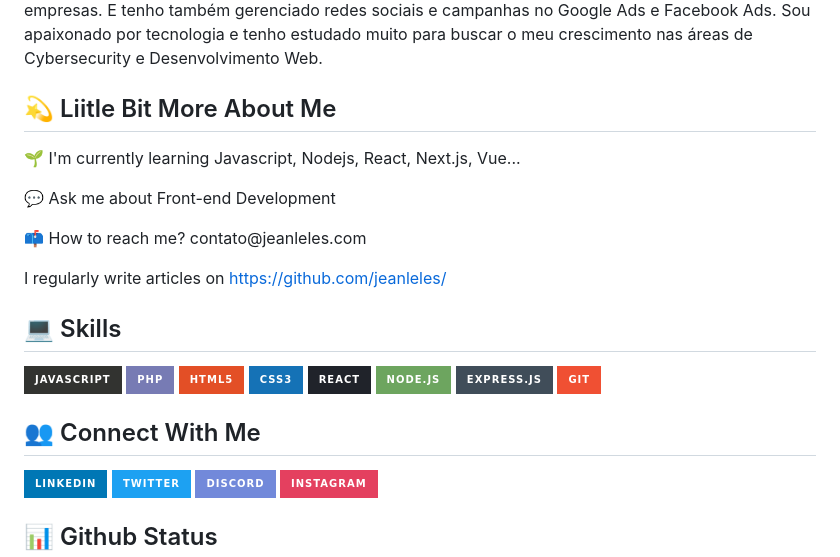
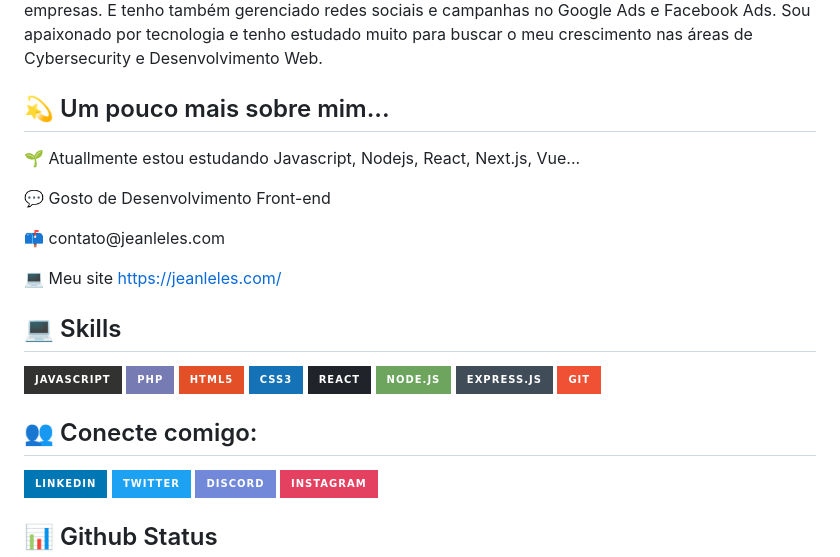
Before and after one commit to jeanleles/jeanleles, a Markdown page: README.md, the part around the change. Rendered like a GitHub page; badges without logos.

```diff
--- a/README.md
+++ b/README.md
@@ -6,11 +6,11 @@ Formado em Ciência da Computação pela PUC-Goiás, trabalho com Cyber Security
 Na área de desenvolvimento web tenho criado websites para pequenas e médias empresas. E tenho também gerenciado redes sociais e campanhas no Google Ads e Facebook Ads.
 Sou apaixonado por tecnologia e tenho estudado muito para buscar o meu crescimento nas áreas de Cybersecurity e Desenvolvimento Web.
 
-## 💫 Liitle Bit More About Me
-<p>🌱 I'm currently learning Javascript, Nodejs, React, Next.js, Vue...</p>
-<p>💬 Ask me about Front-end Development</p>
-<p>📫 How to reach me? contato@jeanleles.com</p>
-<p>I regularly write articles on <a href="jeanleles.com">https://github.com/jeanleles/</a></p>
+## 💫 Um pouco mais sobre mim...
+<p>🌱 Atuallmente estou estudando Javascript, Nodejs, React, Next.js, Vue...</p>
+<p>💬 Gosto de Desenvolvimento Front-end</p>
+<p>📫 contato@jeanleles.com</p>
+<p>💻 Meu site <a href="jeanleles.com">https://jeanleles.com/</a></p>
 
 ## 💻 Skills
 <p>
@@ -24,7 +24,7 @@ Sou apaixonado por tecnologia e tenho estudado muito para buscar o meu crescimen
 <img src="https://img.shields.io/badge/git-%23F05033.svg?style=for-the-badge&logo=git&logoColor=white" style="margin-bottom: 4px;" height="30px">
 </p>
 
-## 👥 Connect With Me
+## 👥 Conecte comigo:
 <p>
 <a href="https://www.linkedin.com/in/jeanleles/"><img src="https://img.shields.io/badge/linkedin-%230077B5.svg?style=for-the-badge&logo=linkedin&logoColor=white" style="margin-bottom: 4px;" height="30px" target="_blank"></a>
 <a href="https://twitter.com/jeanleles"><img src="https://img.shields.io/badge/Twitter-%231DA1F2.svg?style=for-the-badge&logo=Twitter&logoColor=white" style="margin-bottom: 4px;" height="30px" target="_blank"></a>
```
